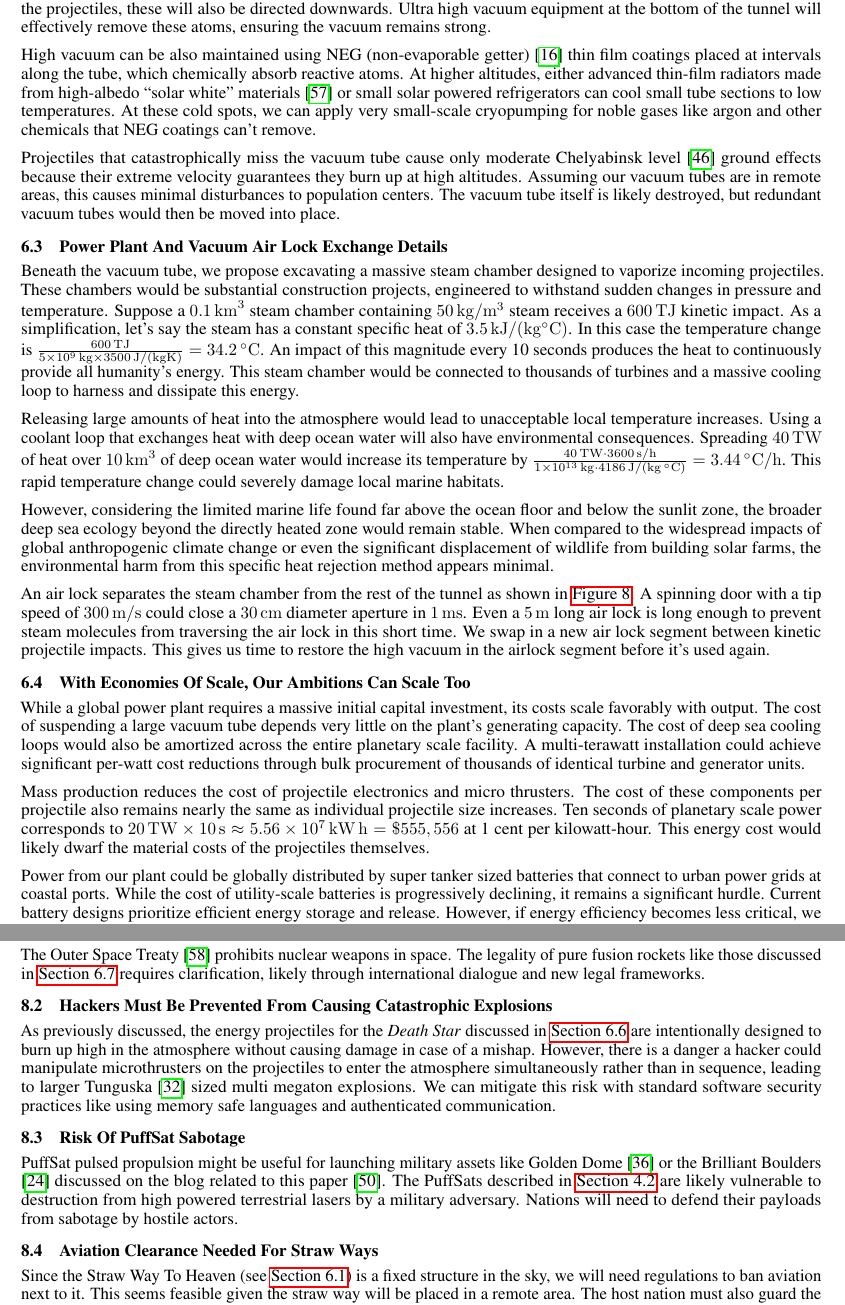
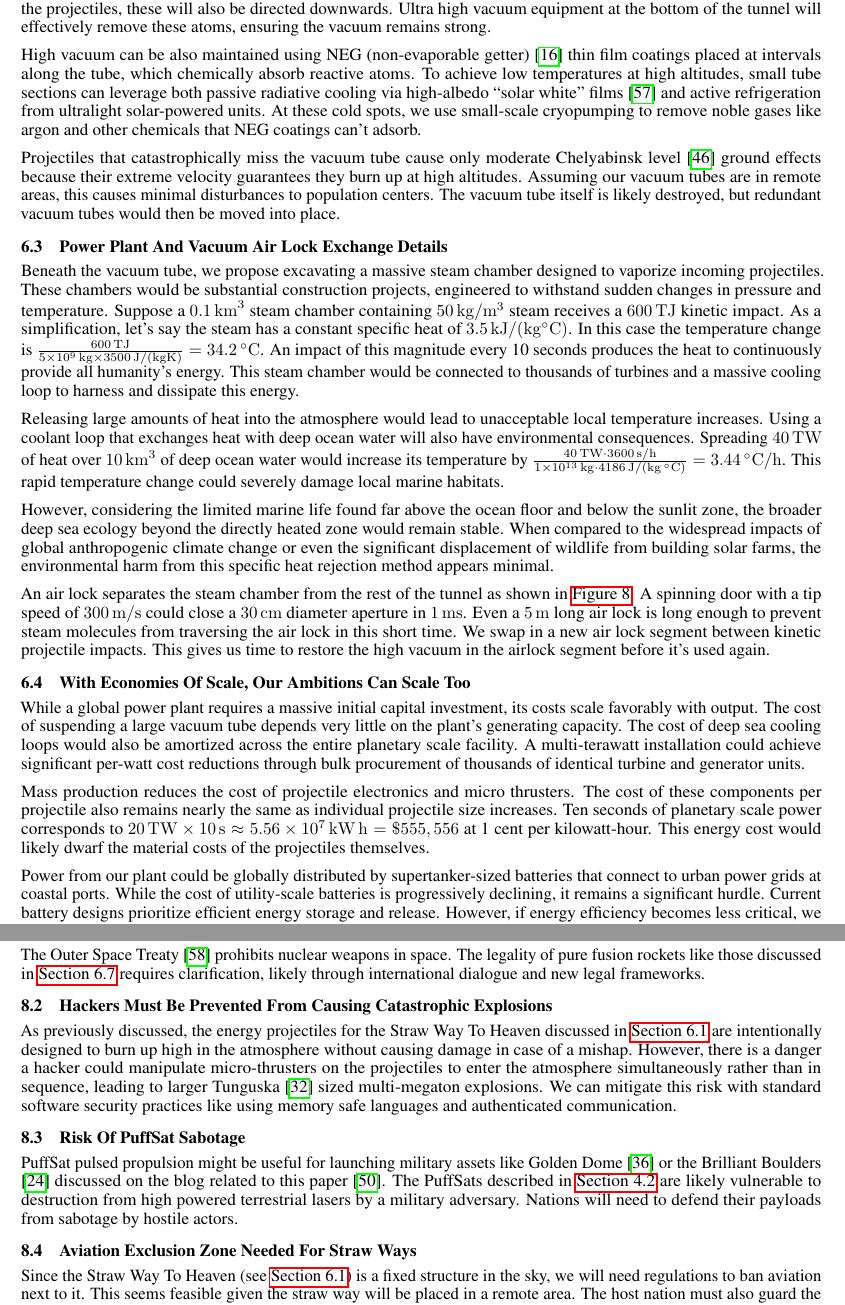
Before and after one commit to katzseth22202/Balloon-Pulse-Propulsion, a LaTeX paper (templateArxiv.tex): two parts of pages 18 and 22 of 28, joined at a grey line, cut so that both start at the same text. Compiled offline with pdfLaTeX.

Commit message:
Updates from Overleaf

```diff
--- a/templateArxiv.tex
+++ b/templateArxiv.tex
@@ -430,7 +430,7 @@ To keep the vacuum tube aloft, PuffSat propulsion will be employed, even during
 
 Creating a high vacuum in long tunnels presents a challenge, though it's successfully achieved in facilities like the Large Hadron Collider. Fortunately, our system benefits from the projectiles themselves acting as a natural vacuum pump. Stray atoms will tend to be bounced downwards by  projectile collisions. While some atoms may sputter off the projectiles, these will also be directed downwards. Ultra high vacuum equipment at the bottom of the tunnel will effectively remove these atoms, ensuring the vacuum remains strong.
 
-High vacuum can be also maintained using NEG (non-evaporable getter) \cite{neg_coatings} thin film coatings placed at intervals along the tube, which chemically absorb reactive atoms. At higher altitudes, either advanced thin-film radiators made from high-albedo “solar white” materials \cite{ted_ed_2025_how_close} or small solar powered refrigerators can cool small tube sections to low temperatures. At these cold spots, we can apply very small-scale cryopumping for noble gases like argon and other chemicals that NEG coatings can't remove.
+High vacuum can be also maintained using NEG (non-evaporable getter) \cite{neg_coatings} thin film coatings placed at intervals along the tube, which chemically absorb reactive atoms. To achieve low temperatures at high altitudes, small tube sections can leverage both passive radiative cooling via high-albedo “solar white” films \cite{ted_ed_2025_how_close} and active refrigeration from ultralight solar-powered units.  At these cold spots, we use small-scale cryopumping to remove noble gases like argon and other chemicals that NEG coatings can't adsorb.
 
 Projectiles that catastrophically miss the vacuum tube cause only moderate Chelyabinsk level \cite{popova2021chelyabinsk} ground effects because their extreme velocity guarantees they burn up at high altitudes.   Assuming our vacuum tubes are in remote areas, this causes minimal disturbances to population centers.   The vacuum tube itself is likely destroyed, but redundant vacuum tubes would then be moved into place.
 
@@ -459,7 +459,7 @@ While a global power plant requires a massive initial capital investment, its co
 
 Mass production reduces the cost of projectile electronics and micro thrusters. The cost of these components per projectile also remains nearly the same as individual projectile size increases.  Ten seconds of planetary scale power corresponds to $\SI{20}{\tera\watt} \times \SI{10}{\second} \approx \SI{5.56e7}{\kilo\watt\hour} = \$555,556$ at 1 cent per kilowatt-hour.  This energy cost would likely dwarf the material costs of the projectiles themselves.
 
-Power from our plant could be globally distributed by super tanker sized batteries that connect to urban power grids at coastal ports.  While the cost of utility-scale batteries is progressively declining, it remains a significant hurdle. Current battery designs prioritize efficient energy storage and release. However, if energy efficiency becomes less critical, we could design cheaper low performance batteries. Given that our power source exhibits strong cost efficiencies, we could simply increase the power output to compensate for any energy losses incurred by using these more affordable batteries for distribution.
+Power from our plant could be globally distributed by supertanker-sized batteries that connect to urban power grids at coastal ports.  While the cost of utility-scale batteries is progressively declining, it remains a significant hurdle. Current battery designs prioritize efficient energy storage and release. However, if energy efficiency becomes less critical, we could design cheaper low performance batteries. Given that our power source exhibits strong cost efficiencies, we could simply increase the power output to compensate for any energy losses incurred by using these more affordable batteries for distribution.
 
 Batteries are environmentally attractive, but our world still depends heavily on fossil fuels.  Very low cost power can cheaply produce hydrocarbon fuels from water and carbon dioxide.  The hydrogen can come from electrolysis, while carbon dioxide comes from biomass, heating carbonates, industrial waste, or direct air/ocean capture.
 
@@ -522,12 +522,12 @@ If fission rockets prove politically unpalatable, chemical rockets may also work
 The Outer Space Treaty \cite{outer_space_treaty} prohibits nuclear weapons in space. The legality of pure fusion rockets like those discussed in \autoref{sec:epstein_drives} requires clarification, likely through international dialogue and new legal frameworks.
 
 \subsection{Hackers Must Be Prevented From Causing Catastrophic Explosions}
-As previously discussed, the energy projectiles for the \textit{Death Star} discussed in \autoref{sec:death_star} are intentionally designed to burn up high in the atmosphere without causing damage in case of a mishap.  However, there is a danger a hacker could manipulate microthrusters on the projectiles to enter the atmosphere simultaneously rather than in sequence, leading to larger Tunguska \cite{longo2007tunguska} sized multi megaton explosions.  We can mitigate this risk with standard software security practices like using memory safe languages and authenticated communication.
+As previously discussed, the energy projectiles for the Straw Way To Heaven discussed in \autoref{sec:straw_way_to_heaven} are intentionally designed to burn up high in the atmosphere without causing damage in case of a mishap.  However, there is a danger a hacker could manipulate micro-thrusters on the projectiles to enter the atmosphere simultaneously rather than in sequence, leading to larger Tunguska \cite{longo2007tunguska} sized multi-megaton explosions.  We can mitigate this risk with standard software security practices like using memory safe languages and authenticated communication.
 
 \subsection{Risk Of PuffSat Sabotage}
 PuffSat pulsed propulsion might be useful for launching military assets like Golden Dome \cite{lockheed_martin_golden_dome} or the Brilliant Boulders \cite{brilliant_boulders} discussed on the blog related to this paper \cite{aim2024}.   The PuffSats described in \autoref{sec:lunar_rockets_no_fuel} are likely vulnerable to destruction from high powered terrestrial lasers by a military adversary.  Nations will need to defend their payloads from sabotage by hostile actors.
 
-\subsection{Aviation Clearance Needed For Straw Ways}
+\subsection{Aviation Exclusion Zone Needed For Straw Ways}
 Since the Straw Way To Heaven (see \autoref{sec:straw_way_to_heaven}) is a fixed structure in the sky, we will need regulations to ban aviation next to it.   This seems feasible given the straw way will be placed in a remote area.   The host nation must also guard the Straw Way against sabotage.
 
 
```
Also changed, not shown: templateArxiv.tex (14 more changed lines).
